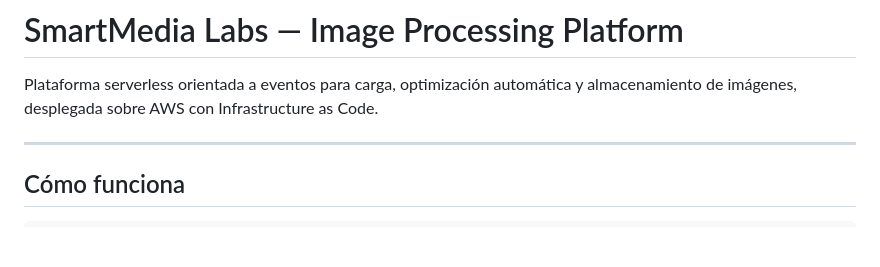
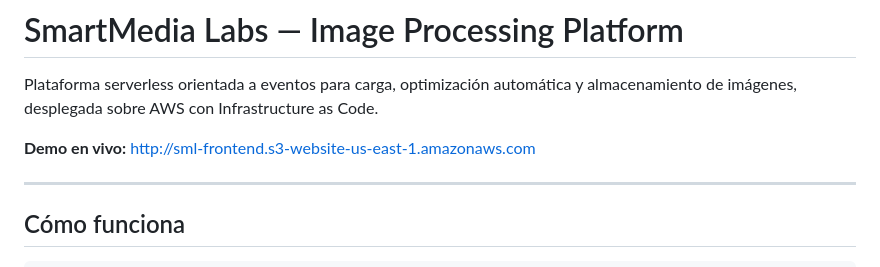
Before and after one commit to omramirezg/sml-image-platform, a Markdown page: README.md, the part around the change. Drawn GitHub-style; blank space fills up the shorter version.

Commit message:
docs: agregar enlace a la demo en vivo en el README

```diff
--- a/README.md
+++ b/README.md
@@ -1,6 +1,8 @@
 # SmartMedia Labs — Image Processing Platform
 
 Plataforma serverless orientada a eventos para carga, optimización automática y almacenamiento de imágenes, desplegada sobre AWS con Infrastructure as Code.
+
+**Demo en vivo:** [http://sml-frontend.s3-website-us-east-1.amazonaws.com](http://sml-frontend.s3-website-us-east-1.amazonaws.com)
 
 ---
 
```
